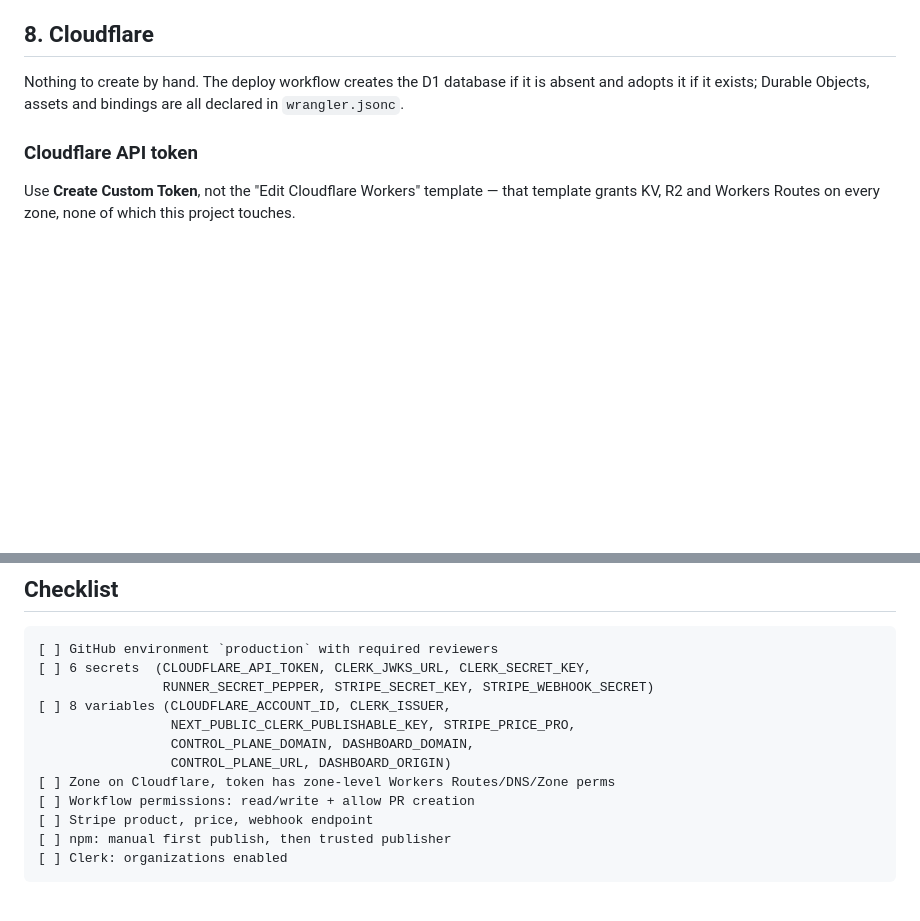
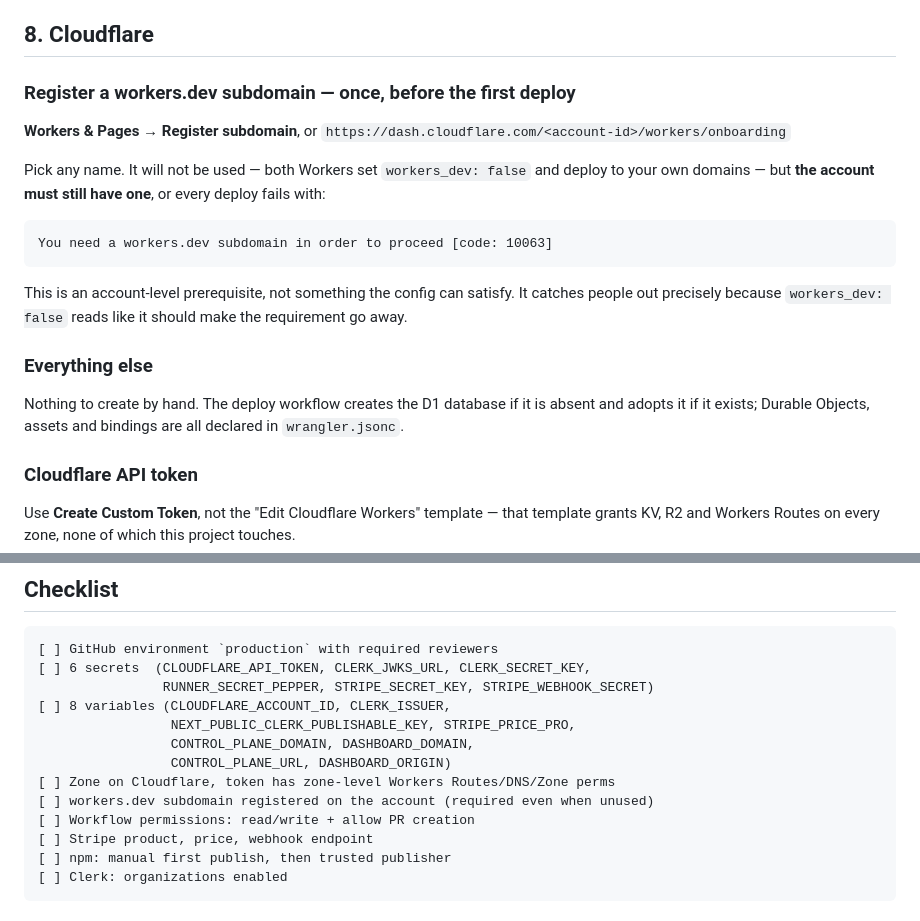
Before and after one commit to circon-io/circon, a Markdown page: SETUP.md, 2 parts joined by grey strips. Rendered like a GitHub page; blank space fills up the shorter version.

Commit message:
docs: workers.dev subdomain is required even when unused
Co-Authored-By: Claude Opus 5 <noreply@anthropic.com>

````diff
--- a/SETUP.md
+++ b/SETUP.md
@@ -128,6 +128,25 @@ other, both surface as a bare `E404` on publish rather than an auth error.
 
 ## 8. Cloudflare
 
+### Register a workers.dev subdomain — once, before the first deploy
+
+**Workers & Pages → Register subdomain**, or
+`https://dash.cloudflare.com/<account-id>/workers/onboarding`
+
+Pick any name. It will not be used — both Workers set `workers_dev: false` and
+deploy to your own domains — but **the account must still have one**, or every
+deploy fails with:
+
+```
+You need a workers.dev subdomain in order to proceed [code: 10063]
+```
+
+This is an account-level prerequisite, not something the config can satisfy. It
+catches people out precisely because `workers_dev: false` reads like it should
+make the requirement go away.
+
+### Everything else
+
 Nothing to create by hand. The deploy workflow creates the D1 database if it is
 absent and adopts it if it exists; Durable Objects, assets and bindings are all
 declared in `wrangler.jsonc`.
@@ -173,6 +192,7 @@ rather than reaching for the template.
                  CONTROL_PLANE_DOMAIN, DASHBOARD_DOMAIN,
                  CONTROL_PLANE_URL, DASHBOARD_ORIGIN)
 [ ] Zone on Cloudflare, token has zone-level Workers Routes/DNS/Zone perms
+[ ] workers.dev subdomain registered on the account (required even when unused)
 [ ] Workflow permissions: read/write + allow PR creation
 [ ] Stripe product, price, webhook endpoint
 [ ] npm: manual first publish, then trusted publisher
````
